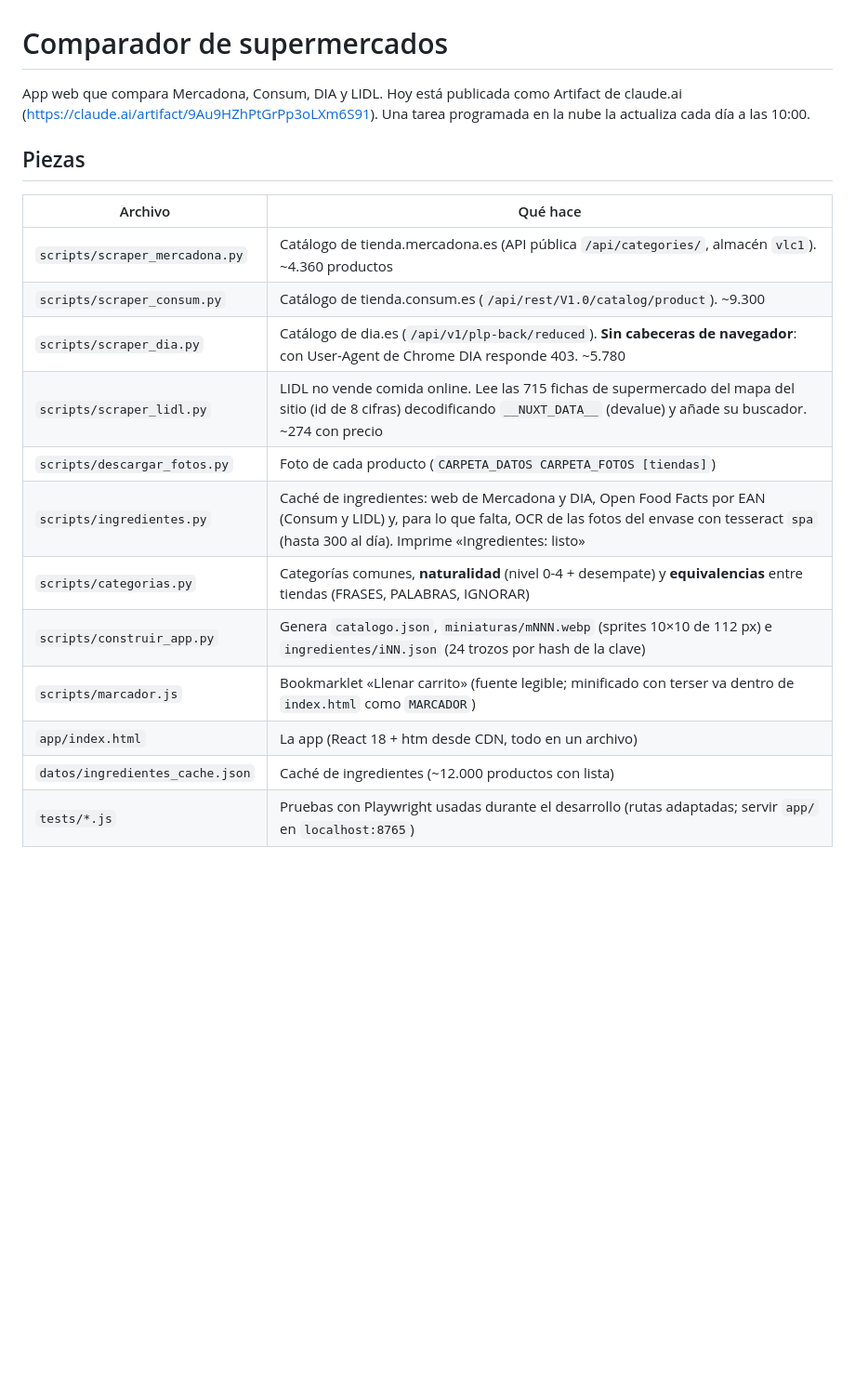
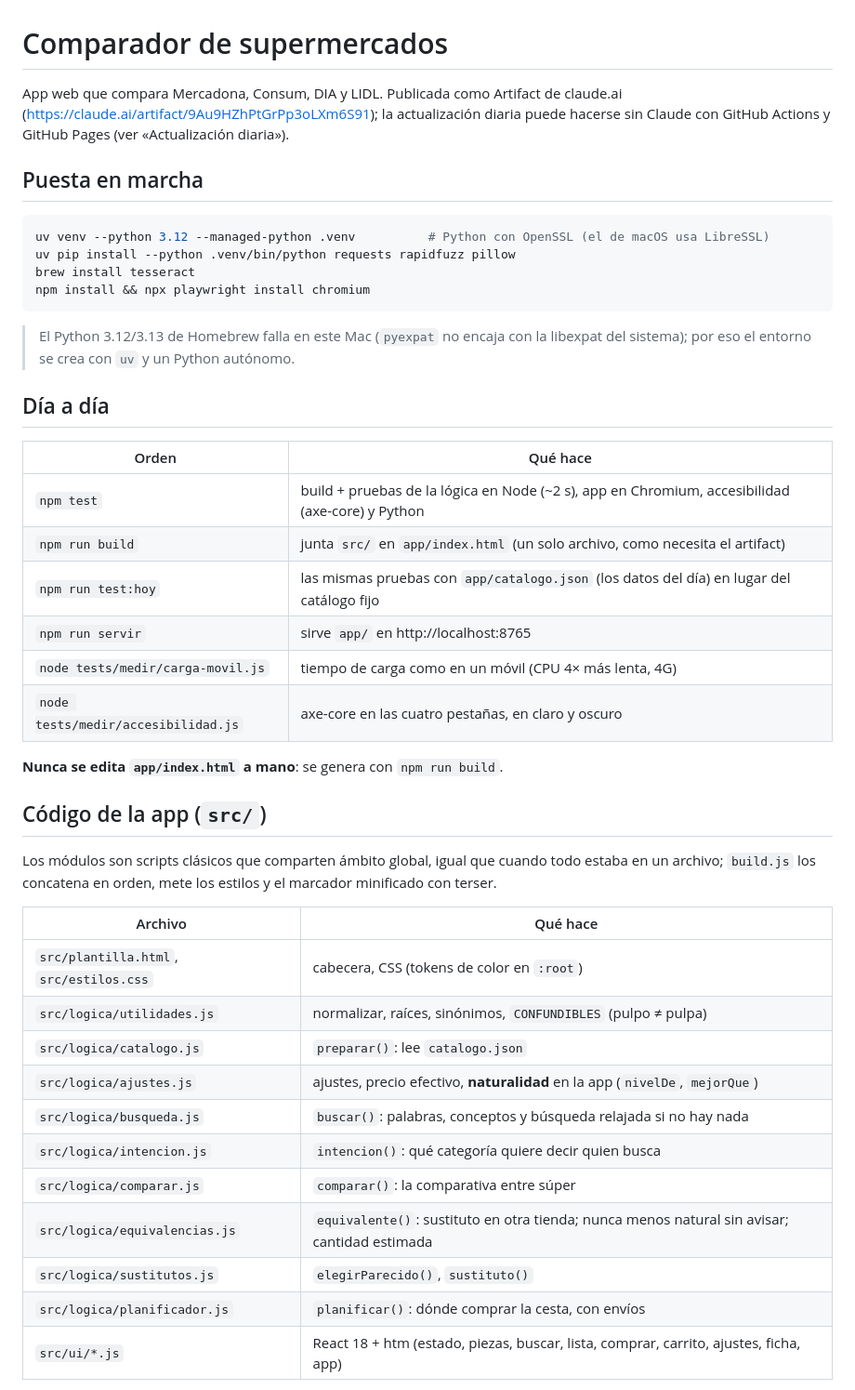
Before and after one commit to wbnk9zwvhy-max/comparador-supermercados, a Markdown page: README.md, the part around one of its changes. Shown at 93% size. GitHub-like rendering; blank space fills up the shorter version.

````diff
--- a/README.md
+++ b/README.md
@@ -1,22 +1,50 @@
 # Comparador de supermercados
 
-App web que compara Mercadona, Consum, DIA y LIDL. Hoy está publicada como Artifact de claude.ai
-(https://claude.ai/artifact/9Au9HZhPtGrPp3oLXm6S91). Una tarea programada en la nube la actualiza cada día a las 10:00.
+App web que compara Mercadona, Consum, DIA y LIDL. Publicada como Artifact de claude.ai
+(https://claude.ai/artifact/9Au9HZhPtGrPp3oLXm6S91); la actualización diaria puede hacerse sin Claude con
+GitHub Actions y GitHub Pages (ver «Actualización diaria»).
 
-## Piezas
+## Puesta en marcha
+
+```bash
+uv venv --python 3.12 --managed-python .venv          # Python con OpenSSL (el de macOS usa LibreSSL)
+uv pip install --python .venv/bin/python requests rapidfuzz pillow
+brew install tesseract
+npm install && npx playwright install chromium
+```
+
+> El Python 3.12/3.13 de Homebrew falla en este Mac (`pyexpat` no encaja con la libexpat del sistema);
+> por eso el entorno se crea con `uv` y un Python autónomo.
+
+## Día a día
+
+| Orden | Qué hace |
+|---|---|
+| `npm test` | build + pruebas de la lógica en Node (~2 s), app en Chromium, accesibilidad (axe-core) y Python |
+| `npm run build` | junta `src/` en `app/index.html` (un solo archivo, como necesita el artifact) |
+| `npm run test:hoy` | las mismas pruebas con `app/catalogo.json` (los datos del día) en lugar del catálogo fijo |
+| `npm run servir` | sirve `app/` en http://localhost:8765 |
+| `node tests/medir/carga-movil.js` | tiempo de carga como en un móvil (CPU 4× más lenta, 4G) |
+| `node tests/medir/accesibilidad.js` | axe-core en las cuatro pestañas, en claro y oscuro |
+
+**Nunca se edita `app/index.html` a mano**: se genera con `npm run build`.
+
+## Código de la app (`src/`)
+
+Los módulos son scripts clásicos que comparten ámbito global, igual que cuando todo estaba en un archivo;
+`build.js` los concatena en orden, mete los estilos y el marcador minificado con terser.
 
 | Archivo | Qué hace |
 |---|---|
-| `scripts/scraper_mercadona.py` | Catálogo de tienda.mercadona.es (API pública `/api/categories/`, almacén `vlc1`). ~4.360 productos |
-| `scripts/scraper_consum.py` | Catálogo de tienda.consum.es (`/api/rest/V1.0/catalog/product`). ~9.300 |
-| `scripts/scraper_dia.py` | Catálogo de dia.es (`/api/v1/plp-back/reduced`). **Sin cabeceras de navegador**: con User-Agent de Chrome DIA responde 403. ~5.780 |
-| `scripts/scraper_lidl.py` | LIDL no vende comida online. Lee las 715 fichas de supermercado del mapa del sitio (id de 8 cifras) decodificando `__NUXT_DATA__` (devalue) y añade su buscador. ~274 con precio |
-| `scripts/descargar_fotos.py` | Foto de cada producto (`CARPETA_DATOS CARPETA_FOTOS [tiendas]`) |
-| `scripts/ingredientes.py` | Caché de ingredientes: web de Mercadona y DIA, Open Food Facts por EAN (Consum y LIDL) y, para lo que falta, OCR de las fotos del envase con tesseract `spa` (hasta 300 al día). Imprime «Ingredientes: listo» |
-| `scripts/categorias.py` | Categorías comunes, **naturalidad** (nivel 0-4 + desempate) y **equivalencias** entre tiendas (FRASES, PALABRAS, IGNORAR) |
-| `scripts/construir_app.py` | Genera `catalogo.json`, `miniaturas/mNNN.webp` (sprites 10×10 de 112 px) e `ingredientes/iNN.json` (24 trozos por hash de la clave) |
-| `scripts/marcador.js` | Bookmarklet «Llenar carrito» (fuente legible; minificado con terser va dentro de `index.html` como `MARCADOR`) |
-| `app/index.html` | La app (React 18 + htm desde CDN, todo en un archivo) |
-| `datos/ingredientes_cache.json` | Caché de ingredientes (~12.000 productos con lista) |
-| `tests/*.js` | Pruebas con Playwright usadas durante el desarrollo (rutas adaptadas; servir `app/` en `localhost:8765`) |
+| `src/plantilla.html`, `src/estilos.css` | cabecera, CSS (tokens de color en `:root`) |
+| `src/logica/utilidades.js` | normalizar, raíces, sinónimos, `CONFUNDIBLES` (pulpo ≠ pulpa) |
+| `src/logica/catalogo.js` | `preparar()`: lee `catalogo.json` |
+| `src/logica/ajustes.js` | ajustes, precio efectivo, **naturalidad** en la app (`nivelDe`, `mejorQue`) |
+| `src/logica/busqueda.js` | `buscar()`: palabras, conceptos y búsqueda relajada si no hay nada |
+| `src/logica/intencion.js` | `intencion()`: qué categoría quiere decir quien busca |
+| `src/logica/comparar.js` | `comparar()`: la comparativa entre súper |
+| `src/logica/equivalencias.js` | `equivalente()`: sustituto en otra tienda; nunca menos natural sin avisar; cantidad estimada |
+| `src/logica/sustitutos.js` | `elegirParecido()`, `sustituto()` |
+| `src/logica/planificador.js` | `planificar()`: dónde comprar la cesta, con envíos |
+| `src/ui/*.js` | React 18 + htm (estado, piezas, buscar, lista, comprar, carrito, ajustes, ficha, app) |
 
````
Also changed, not shown: other parts of README.md (+49 -11 lines).
